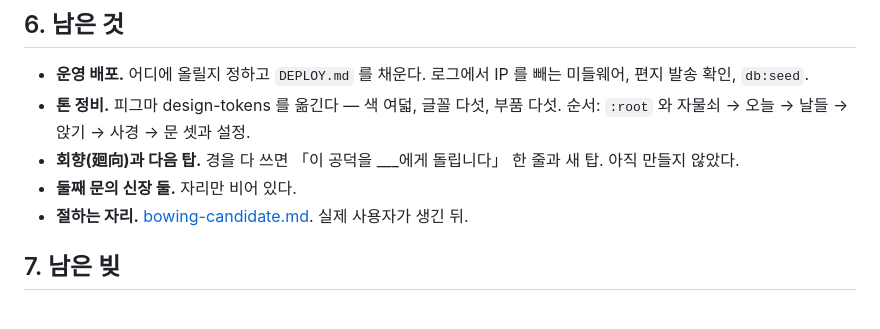
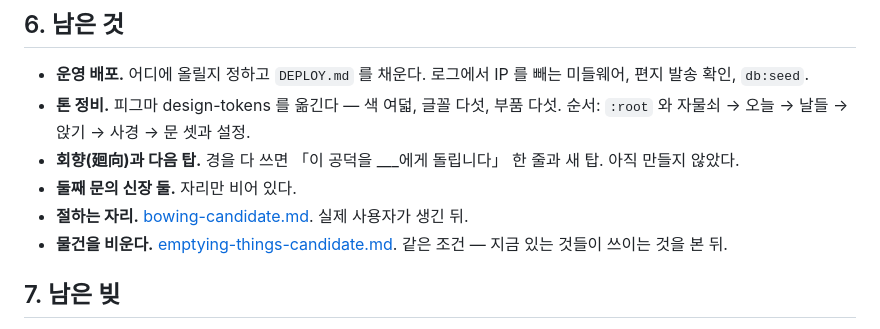
Before and after one commit to kikakuko/fulltimezero, a Markdown page: docs/STATUS.md, the part around the change. GitHub-like rendering.

```diff
--- a/docs/STATUS.md
+++ b/docs/STATUS.md
@@ -88,6 +88,7 @@ DB        SQLite 하나. 경전 · 아홉 자리는 시드(앱의 것)
   아직 만들지 않았다.
 - **둘째 문의 신장 둘.** 자리만 비어 있다.
 - **절하는 자리.** [bowing-candidate.md](bowing-candidate.md). 실제 사용자가 생긴 뒤.
+- **물건을 비운다.** [emptying-things-candidate.md](emptying-things-candidate.md). 같은 조건 — 지금 있는 것들이 쓰이는 것을 본 뒤.
 
 ## 7. 남은 빚
 
```
Also changed, not shown: docs/emptying-things-candidate.md (added, +59 -0 lines).
